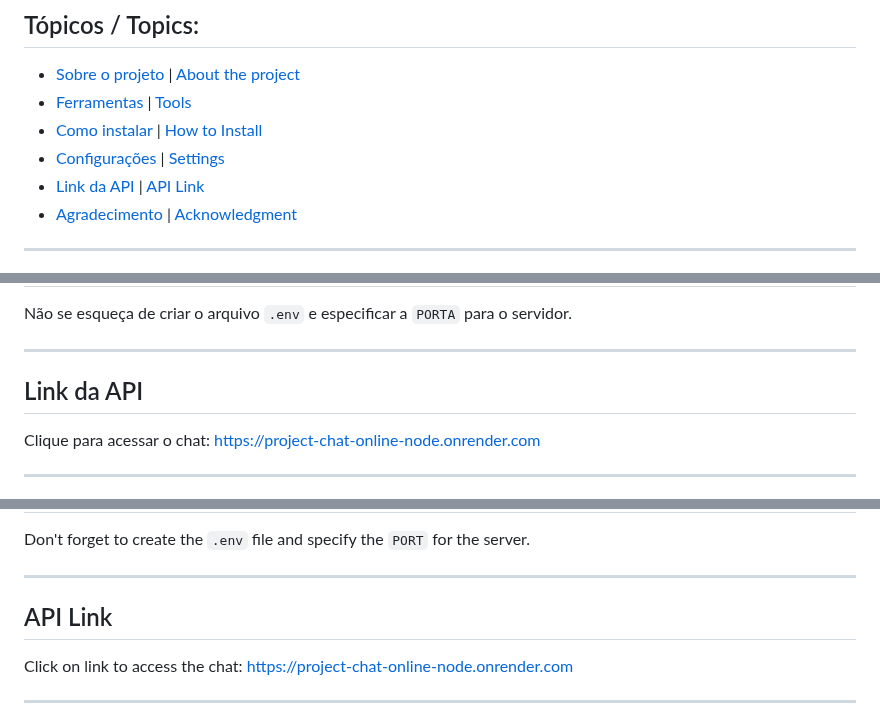
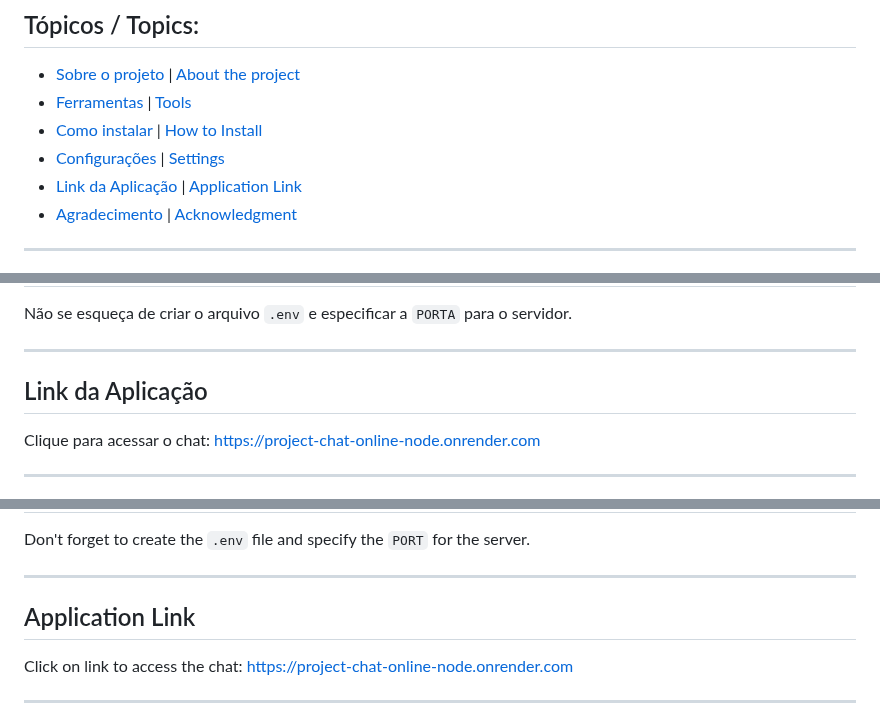
Before and after one commit to VictorRodrigues0/project_chat_online_node, a Markdown page: README.md, 3 parts joined by grey strips. Drawn GitHub-style.

```diff
--- a/README.md
+++ b/README.md
@@ -6,7 +6,7 @@
 - [Ferramentas](#ferramentas) | [Tools](#tools)
 - [Como instalar](#como-instalar) | [How to Install](#how-to-install)
 - [Configurações](#configurações) | [Settings](#settings)
-- [Link da API](#link-da-api) | [API Link](#api-link)
+- [Link da Aplicação](#link-da-aplicação) | [Application Link](#aplication-link)
 - [Agradecimento](#agradecimento) | [Acknowledgment](#acknowledgment)
 
 <hr>
@@ -60,7 +60,7 @@ Não se esqueça de criar o arquivo `.env` e especificar a `PORTA` para o servid
 
 <hr>
 
-## Link da API
+## Link da Aplicação
 
 Clique para acessar o chat: https://project-chat-online-node.onrender.com
 
@@ -124,7 +124,7 @@ Don't forget to create the `.env` file and specify the `PORT` for the server.
 
 <hr>
 
-## API Link
+## Application Link
 
 Click on link to access the chat: https://project-chat-online-node.onrender.com
 
```
